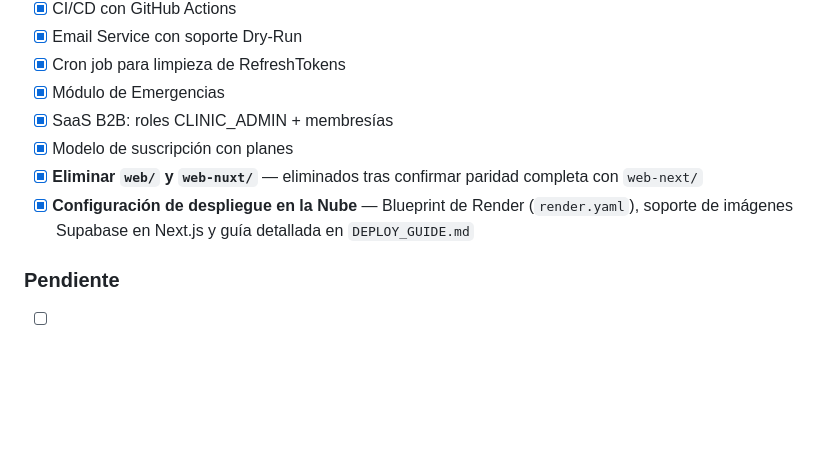
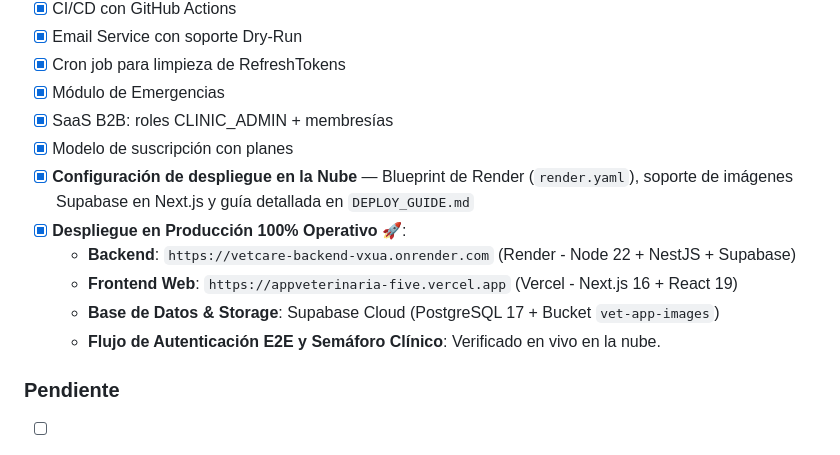
Before and after one commit to Raphaelbarriosg/app_veterinaria, a Markdown page: PROJECT_STATUS.md, the part around the change. Rendered like a GitHub page; blank space fills up the shorter version.

Commit message:
docs: mark cloud deployment complete with verified live production URLs

```diff
--- a/PROJECT_STATUS.md
+++ b/PROJECT_STATUS.md
@@ -280,8 +280,12 @@ flutter run --dart-define=API_BASE_URL=http://192.168.16.107:3000/api/v1
 - [x] Módulo de Emergencias
 - [x] SaaS B2B: roles CLINIC_ADMIN + membresías
 - [x] Modelo de suscripción con planes
-- [x] **Eliminar `web/` y `web-nuxt/`** — eliminados tras confirmar paridad completa con `web-next/`
 - [x] **Configuración de despliegue en la Nube** — Blueprint de Render (`render.yaml`), soporte de imágenes Supabase en Next.js y guía detallada en `DEPLOY_GUIDE.md`
+- [x] **Despliegue en Producción 100% Operativo** 🚀:
+  - **Backend**: `https://vetcare-backend-vxua.onrender.com` (Render - Node 22 + NestJS + Supabase)
+  - **Frontend Web**: `https://appveterinaria-five.vercel.app` (Vercel - Next.js 16 + React 19)
+  - **Base de Datos & Storage**: Supabase Cloud (PostgreSQL 17 + Bucket `vet-app-images`)
+  - **Flujo de Autenticación E2E y Semáforo Clínico**: Verificado en vivo en la nube.
 
 ### Pendiente
 - [ ] **Notificaciones push en Flutter** — alertas de tratamientos activos
```
Also changed, not shown: DEPLOY_GUIDE.md (+6 -6 lines).
